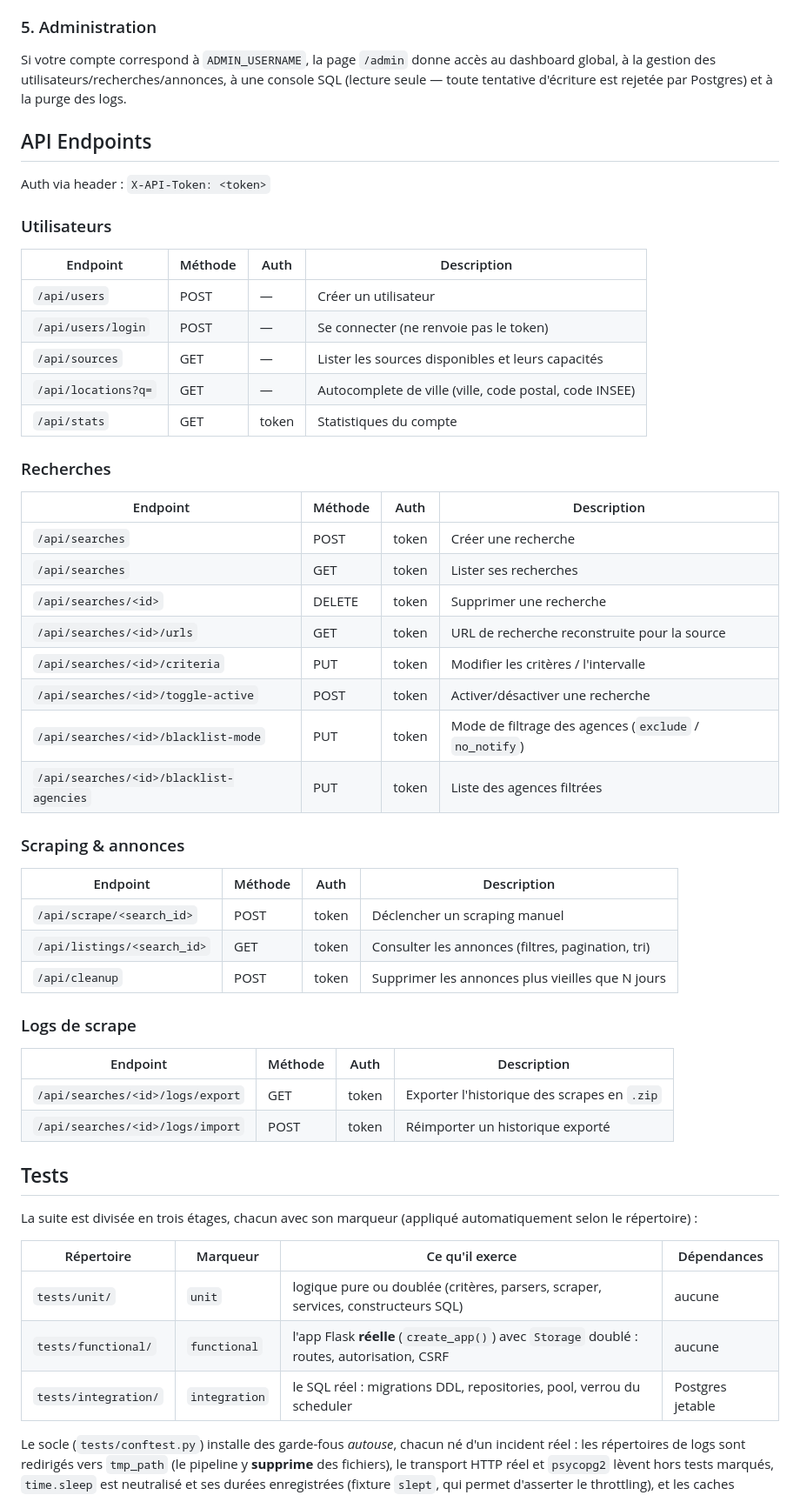
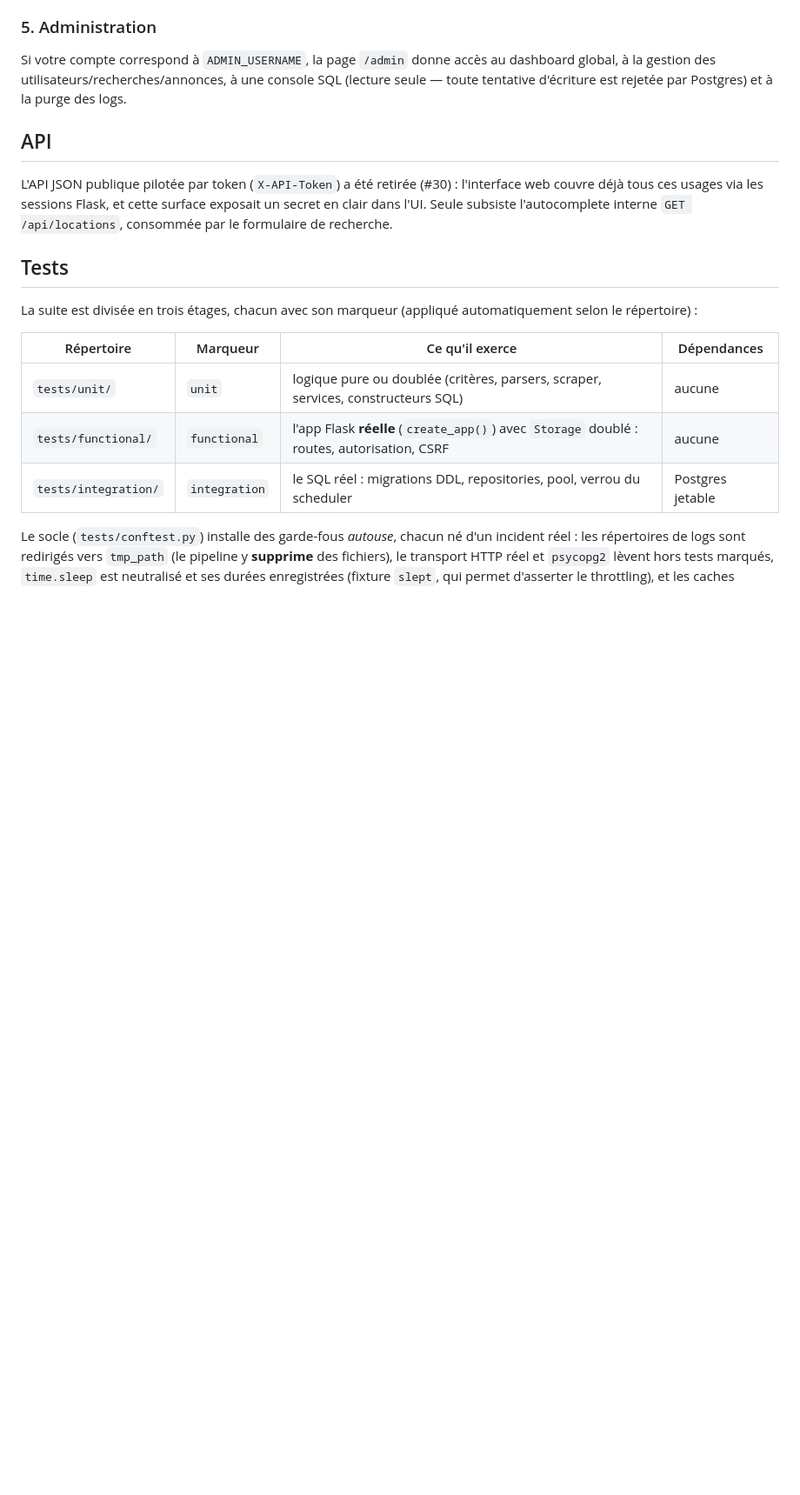
Before and after one commit to dRAOUF1/appart-scrapper, a Markdown page: README.md, the part around the change. Shown at 87% size. Drawn GitHub-style; blank space fills up the shorter version.

Commit message:
docs: README — note courte à la place de la section API (#30)

```diff
--- a/README.md
+++ b/README.md
@@ -82,47 +82,12 @@ Sur la page **Annonces**, consultez toutes les annonces trouvées avec prix, sur
 
 Si votre compte correspond à `ADMIN_USERNAME`, la page `/admin` donne accès au dashboard global, à la gestion des utilisateurs/recherches/annonces, à une console SQL (lecture seule — toute tentative d'écriture est rejetée par Postgres) et à la purge des logs.
 
-## API Endpoints
+## API
 
-Auth via header : `X-API-Token: <token>`
-
-### Utilisateurs
-
-| Endpoint | Méthode | Auth | Description |
-|----------|---------|------|-------------|
-| `/api/users` | POST | — | Créer un utilisateur |
-| `/api/users/login` | POST | — | Se connecter (ne renvoie pas le token) |
-| `/api/sources` | GET | — | Lister les sources disponibles et leurs capacités |
-| `/api/locations?q=` | GET | — | Autocomplete de ville (ville, code postal, code INSEE) |
-| `/api/stats` | GET | token | Statistiques du compte |
-
-### Recherches
-
-| Endpoint | Méthode | Auth | Description |
-|----------|---------|------|-------------|
-| `/api/searches` | POST | token | Créer une recherche |
-| `/api/searches` | GET | token | Lister ses recherches |
-| `/api/searches/<id>` | DELETE | token | Supprimer une recherche |
-| `/api/searches/<id>/urls` | GET | token | URL de recherche reconstruite pour la source |
-| `/api/searches/<id>/criteria` | PUT | token | Modifier les critères / l'intervalle |
-| `/api/searches/<id>/toggle-active` | POST | token | Activer/désactiver une recherche |
-| `/api/searches/<id>/blacklist-mode` | PUT | token | Mode de filtrage des agences (`exclude` / `no_notify`) |
-| `/api/searches/<id>/blacklist-agencies` | PUT | token | Liste des agences filtrées |
-
-### Scraping & annonces
-
-| Endpoint | Méthode | Auth | Description |
-|----------|---------|------|-------------|
-| `/api/scrape/<search_id>` | POST | token | Déclencher un scraping manuel |
-| `/api/listings/<search_id>` | GET | token | Consulter les annonces (filtres, pagination, tri) |
-| `/api/cleanup` | POST | token | Supprimer les annonces plus vieilles que N jours |
-
-### Logs de scrape
-
-| Endpoint | Méthode | Auth | Description |
-|----------|---------|------|-------------|
-| `/api/searches/<id>/logs/export` | GET | token | Exporter l'historique des scrapes en `.zip` |
-| `/api/searches/<id>/logs/import` | POST | token | Réimporter un historique exporté |
+L'API JSON publique pilotée par token (`X-API-Token`) a été retirée (#30) :
+l'interface web couvre déjà tous ces usages via les sessions Flask, et cette
+surface exposait un secret en clair dans l'UI. Seule subsiste l'autocomplete
+interne `GET /api/locations`, consommée par le formulaire de recherche.
 
 ## Tests
 
```
